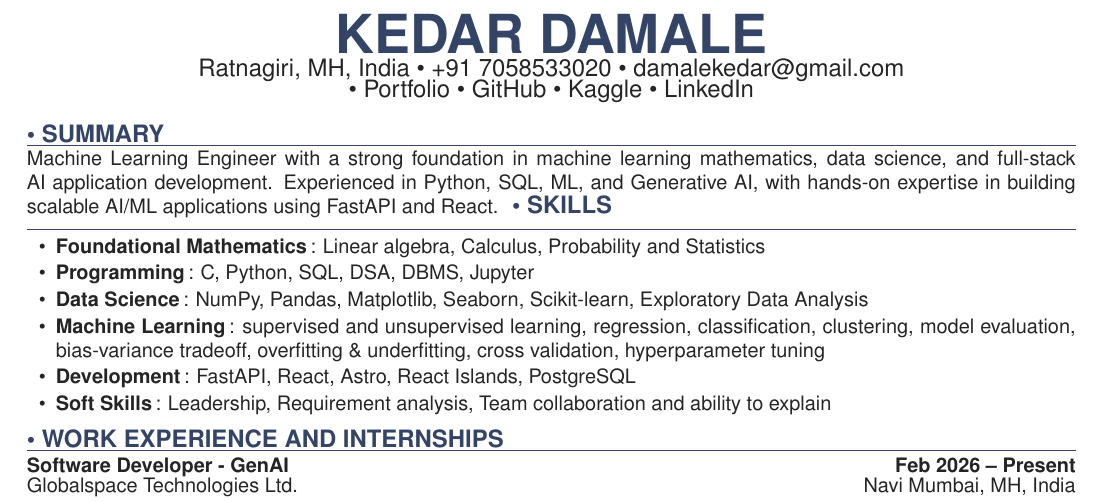
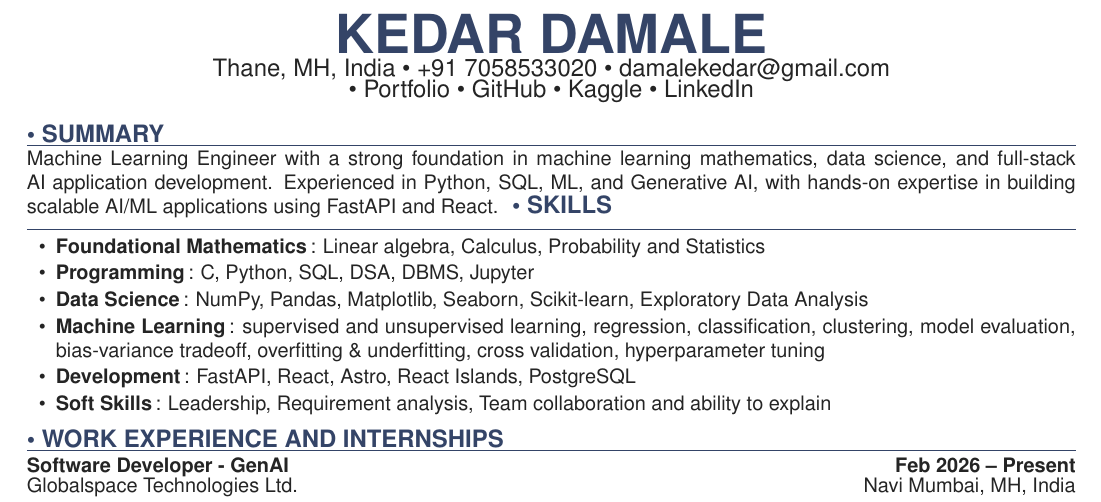
Before and after one commit to KedarDamale/KedarDamale, a LaTeX CV (resume/main.tex): part of the page, cut so that both start at the same text. Compiled offline with pdfLaTeX.

Commit message:
Update location from Ratnagiri to Thane

```diff
--- a/resume/main.tex
+++ b/resume/main.tex
@@ -31,7 +31,7 @@
 
 \begin{center}
   {\fontsize{27}{29}\selectfont\bfseries\color{accent} KEDAR DAMALE}\\[-0.06em]
-  {\large Ratnagiri, MH, India \textbullet\ +91 7058533020 \textbullet\ \href{mailto:damalekedar@gmail.com}{damalekedar@gmail.com}}\\[-0.12em]
+  {\large Thane, MH, India \textbullet\ +91 7058533020 \textbullet\ \href{mailto:damalekedar@gmail.com}{damalekedar@gmail.com}}\\[-0.12em]
   {\large \textbullet\ \href{https://kedardamale.github.io/KedarDamale/}{Portfolio} \textbullet\ \href{https://github.com/KedarDamale}{GitHub} \textbullet\ \href{https://www.kaggle.com/kedarpdamale}{Kaggle} \textbullet\ \href{https://www.linkedin.com/in/kedar-damale-57252a324/}{LinkedIn}}
 \end{center}
 \vspace{-0.42em}
```
